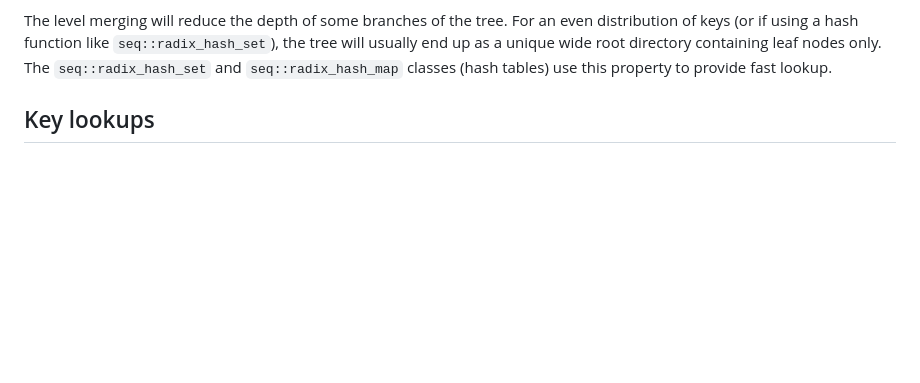
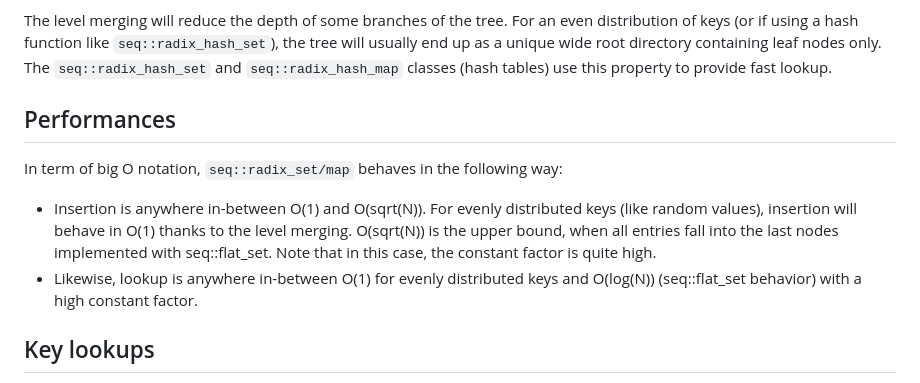
Before and after one commit to Thermadiag/seq, a Markdown page: docs/radix_tree.md, the part around the change. Rendered like a GitHub page; blank space fills up the shorter version.

Commit message:
Updated documentation

```diff
--- a/docs/radix_tree.md
+++ b/docs/radix_tree.md
@@ -98,6 +98,12 @@ The insertion process is in fact more complex than described previously: because
 The level merging will reduce the depth of some branches of the tree. For an even distribution of keys (or if using a hash function like `seq::radix_hash_set`), the tree will usually end up as a unique wide root directory containing leaf nodes only.
 The `seq::radix_hash_set` and `seq::radix_hash_map` classes (hash tables) use this property to provide fast lookup.
 
+
+## Performances
+
+In term of big O notation, `seq::radix_set/map` behaves in the following way:
+-	Insertion is anywhere in-between O(1) and O(sqrt(N)). For evenly distributed keys (like random values), insertion will behave in O(1) thanks to the level merging. O(sqrt(N)) is the upper bound, when all entries fall into the last nodes implemented with seq::flat_set. Note that in this case, the constant factor is quite high.
+-	Likewise, lookup is anywhere in-between O(1) for evenly distributed keys and O(log(N)) (seq::flat_set behavior) with a high constant factor.
 
 ## Key lookups
 
```
